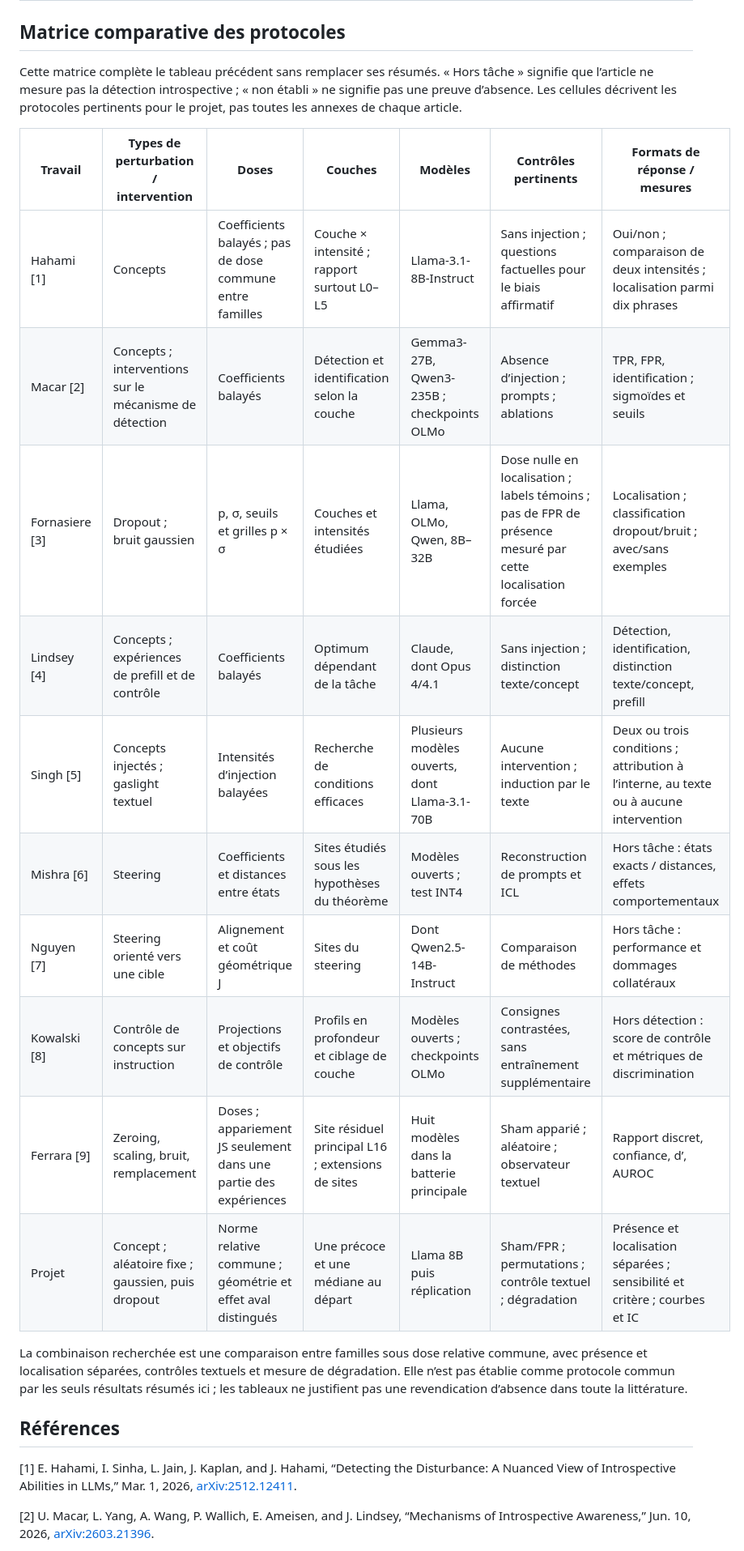
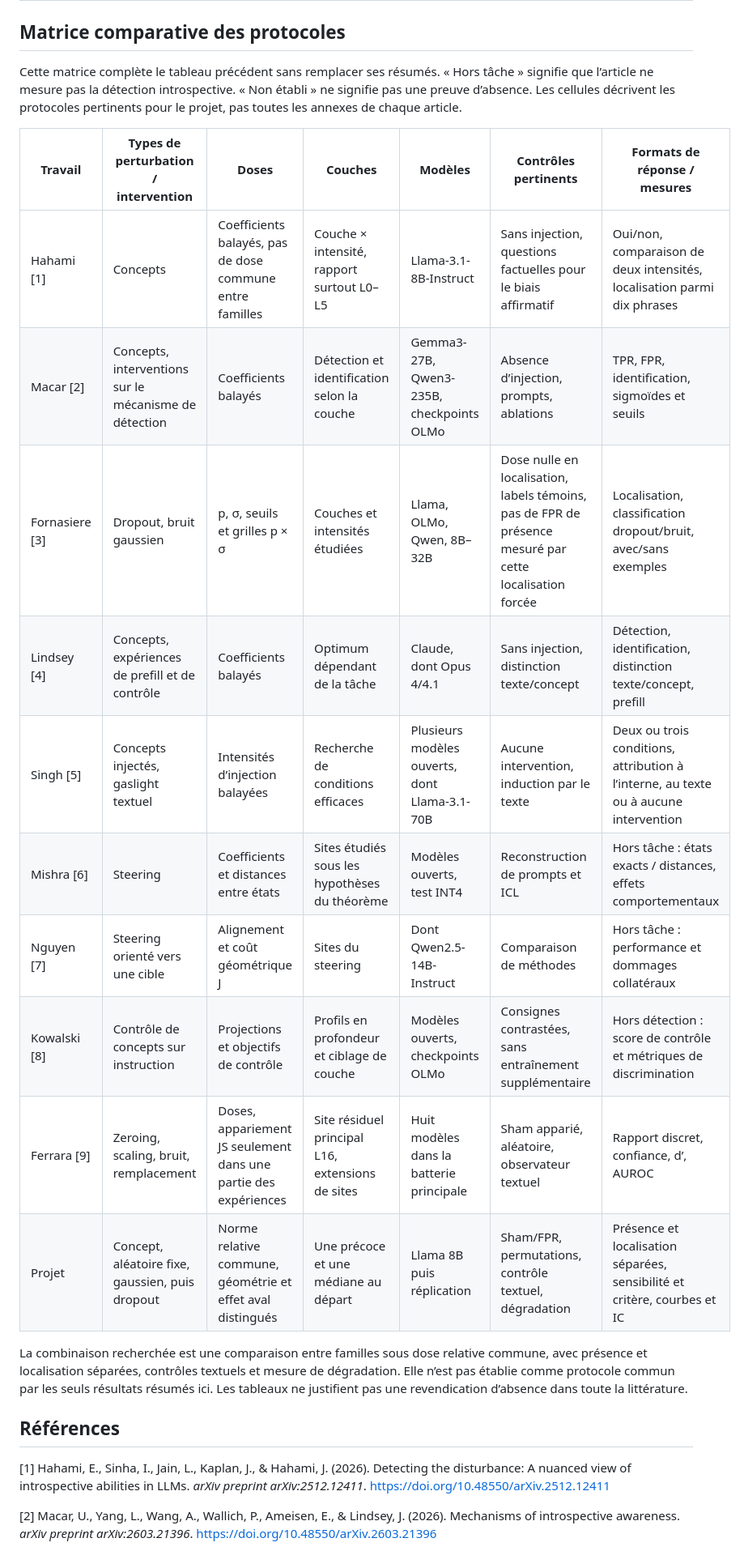
Before and after one commit to Elbysh/llm-introspection, a Markdown page: docs/propositions/synthese-bibliographique-corrigee.md, the part around one of its changes. Shown at 81% size. Drawn GitHub-style.

```diff
--- a/docs/propositions/synthese-bibliographique-corrigee.md
+++ b/docs/propositions/synthese-bibliographique-corrigee.md
@@ -44,26 +44,26 @@ Dans nos travaux, nous proposons d'étudier de manière approfondie différents
 
 ## Matrice comparative des protocoles
 
-Cette matrice complète le tableau précédent sans remplacer ses résumés. « Hors tâche » signifie que l’article ne mesure pas la détection introspective ; « non établi » ne signifie pas une preuve d’absence. Les cellules décrivent les protocoles pertinents pour le projet, pas toutes les annexes de chaque article.
+Cette matrice complète le tableau précédent sans remplacer ses résumés. « Hors tâche » signifie que l’article ne mesure pas la détection introspective. « Non établi » ne signifie pas une preuve d’absence. Les cellules décrivent les protocoles pertinents pour le projet, pas toutes les annexes de chaque article.
 
 | Travail | Types de perturbation / intervention | Doses | Couches | Modèles | Contrôles pertinents | Formats de réponse / mesures |
 | --- | --- | --- | --- | --- | --- | --- |
-| Hahami [1] | Concepts | Coefficients balayés ; pas de dose commune entre familles | Couche × intensité ; rapport surtout L0–L5 | Llama-3.1-8B-Instruct | Sans injection ; questions factuelles pour le biais affirmatif | Oui/non ; comparaison de deux intensités ; localisation parmi dix phrases |
-| Macar [2] | Concepts ; interventions sur le mécanisme de détection | Coefficients balayés | Détection et identification selon la couche | Gemma3-27B, Qwen3-235B ; checkpoints OLMo | Absence d’injection ; prompts ; ablations | TPR, FPR, identification ; sigmoïdes et seuils |
-| Fornasiere [3] | Dropout ; bruit gaussien | p, σ, seuils et grilles p × σ | Couches et intensités étudiées | Llama, OLMo, Qwen, 8B–32B | Dose nulle en localisation ; labels témoins ; pas de FPR de présence mesuré par cette localisation forcée | Localisation ; classification dropout/bruit ; avec/sans exemples |
-| Lindsey [4] | Concepts ; expériences de prefill et de contrôle | Coefficients balayés | Optimum dépendant de la tâche | Claude, dont Opus 4/4.1 | Sans injection ; distinction texte/concept | Détection, identification, distinction texte/concept, prefill |
-| Singh [5] | Concepts injectés ; gaslight textuel | Intensités d’injection balayées | Recherche de conditions efficaces | Plusieurs modèles ouverts, dont Llama-3.1-70B | Aucune intervention ; induction par le texte | Deux ou trois conditions ; attribution à l’interne, au texte ou à aucune intervention |
-| Mishra [6] | Steering | Coefficients et distances entre états | Sites étudiés sous les hypothèses du théorème | Modèles ouverts ; test INT4 | Reconstruction de prompts et ICL | Hors tâche : états exacts / distances, effets comportementaux |
+| Hahami [1] | Concepts | Coefficients balayés, pas de dose commune entre familles | Couche × intensité, rapport surtout L0–L5 | Llama-3.1-8B-Instruct | Sans injection, questions factuelles pour le biais affirmatif | Oui/non, comparaison de deux intensités, localisation parmi dix phrases |
+| Macar [2] | Concepts, interventions sur le mécanisme de détection | Coefficients balayés | Détection et identification selon la couche | Gemma3-27B, Qwen3-235B, checkpoints OLMo | Absence d’injection, prompts, ablations | TPR, FPR, identification, sigmoïdes et seuils |
+| Fornasiere [3] | Dropout, bruit gaussien | p, σ, seuils et grilles p × σ | Couches et intensités étudiées | Llama, OLMo, Qwen, 8B–32B | Dose nulle en localisation, labels témoins, pas de FPR de présence mesuré par cette localisation forcée | Localisation, classification dropout/bruit, avec/sans exemples |
+| Lindsey [4] | Concepts, expériences de prefill et de contrôle | Coefficients balayés | Optimum dépendant de la tâche | Claude, dont Opus 4/4.1 | Sans injection, distinction texte/concept | Détection, identification, distinction texte/concept, prefill |
+| Singh [5] | Concepts injectés, gaslight textuel | Intensités d’injection balayées | Recherche de conditions efficaces | Plusieurs modèles ouverts, dont Llama-3.1-70B | Aucune intervention, induction par le texte | Deux ou trois conditions, attribution à l’interne, au texte ou à aucune intervention |
+| Mishra [6] | Steering | Coefficients et distances entre états | Sites étudiés sous les hypothèses du théorème | Modèles ouverts, test INT4 | Reconstruction de prompts et ICL | Hors tâche : états exacts / distances, effets comportementaux |
 | Nguyen [7] | Steering orienté vers une cible | Alignement et coût géométrique J | Sites du steering | Dont Qwen2.5-14B-Instruct | Comparaison de méthodes | Hors tâche : performance et dommages collatéraux |
-| Kowalski [8] | Contrôle de concepts sur instruction | Projections et objectifs de contrôle | Profils en profondeur et ciblage de couche | Modèles ouverts ; checkpoints OLMo | Consignes contrastées, sans entraînement supplémentaire | Hors détection : score de contrôle et métriques de discrimination |
-| Ferrara [9] | Zeroing, scaling, bruit, remplacement | Doses ; appariement JS seulement dans une partie des expériences | Site résiduel principal L16 ; extensions de sites | Huit modèles dans la batterie principale | Sham apparié ; aléatoire ; observateur textuel | Rapport discret, confiance, d’, AUROC |
-| Projet | Concept ; aléatoire fixe ; gaussien, puis dropout | Norme relative commune ; géométrie et effet aval distingués | Une précoce et une médiane au départ | Llama 8B puis réplication | Sham/FPR ; permutations ; contrôle textuel ; dégradation | Présence et localisation séparées ; sensibilité et critère ; courbes et IC |
+| Kowalski [8] | Contrôle de concepts sur instruction | Projections et objectifs de contrôle | Profils en profondeur et ciblage de couche | Modèles ouverts, checkpoints OLMo | Consignes contrastées, sans entraînement supplémentaire | Hors détection : score de contrôle et métriques de discrimination |
+| Ferrara [9] | Zeroing, scaling, bruit, remplacement | Doses, appariement JS seulement dans une partie des expériences | Site résiduel principal L16, extensions de sites | Huit modèles dans la batterie principale | Sham apparié, aléatoire, observateur textuel | Rapport discret, confiance, d’, AUROC |
+| Projet | Concept, aléatoire fixe, gaussien, puis dropout | Norme relative commune, géométrie et effet aval distingués | Une précoce et une médiane au départ | Llama 8B puis réplication | Sham/FPR, permutations, contrôle textuel, dégradation | Présence et localisation séparées, sensibilité et critère, courbes et IC |
 
-La combinaison recherchée est une comparaison entre familles sous dose relative commune, avec présence et localisation séparées, contrôles textuels et mesure de dégradation. Elle n’est pas établie comme protocole commun par les seuls résultats résumés ici ; les tableaux ne justifient pas une revendication d’absence dans toute la littérature.
+La combinaison recherchée est une comparaison entre familles sous dose relative commune, avec présence et localisation séparées, contrôles textuels et mesure de dégradation. Elle n’est pas établie comme protocole commun par les seuls résultats résumés ici. Les tableaux ne justifient pas une revendication d’absence dans toute la littérature.
 
 ## Références
 
-[1] E. Hahami, I. Sinha, L. Jain, J. Kaplan, and J. Hahami, “Detecting the Disturbance: A Nuanced View of Introspective Abilities in LLMs,” Mar. 1, 2026, [arXiv:2512.12411](https://doi.org/10.48550/arXiv.2512.12411).
+[1] Hahami, E., Sinha, I., Jain, L., Kaplan, J., & Hahami, J. (2026). Detecting the disturbance: A nuanced view of introspective abilities in LLMs. *arXiv preprint arXiv:2512.12411*. https://doi.org/10.48550/arXiv.2512.12411
 
-[2] U. Macar, L. Yang, A. Wang, P. Wallich, E. Ameisen, and J. Lindsey, “Mechanisms of Introspective Awareness,” Jun. 10, 2026, [arXiv:2603.21396](https://doi.org/10.48550/arXiv.2603.21396).
+[2] Macar, U., Yang, L., Wang, A., Wallich, P., Ameisen, E., & Lindsey, J. (2026). Mechanisms of introspective awareness. *arXiv preprint arXiv:2603.21396*. https://doi.org/10.48550/arXiv.2603.21396
 
```
Also changed, not shown: other parts of docs/propositions/synthese-bibliographique-corrigee.md (+22 -22 lines).
